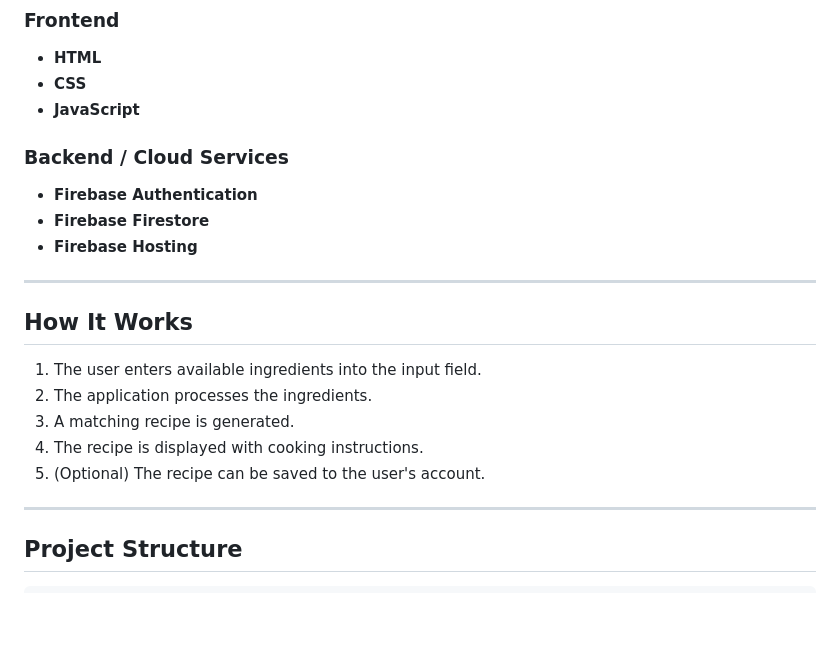
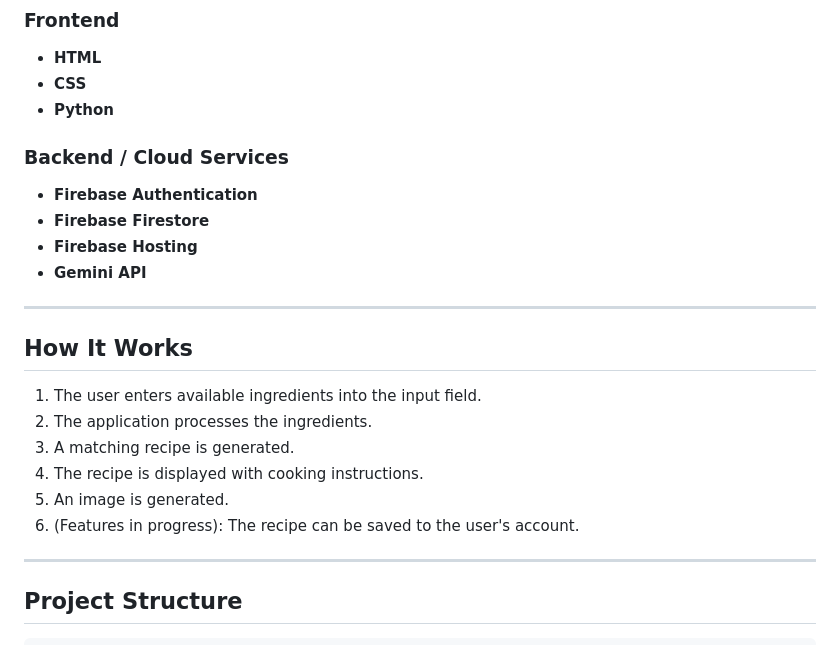
Before and after one commit to Jason520-apple/ChefGPT-Group-E-, a Markdown page: README.md, the part around the change. GitHub-like rendering; blank space fills up the shorter version.

Commit message:
Modify README to include Python and Gemini API
Updated technologies and features in the README.

```diff
--- a/README.md
+++ b/README.md
@@ -35,13 +35,14 @@ ChefGPT helps reduce food waste, save time, and simplify meal planning.
 
 * **HTML**
 * **CSS**
-* **JavaScript**
+* **Python**
 
 ### **Backend / Cloud Services**
 
 * **Firebase Authentication**
 * **Firebase Firestore**
 * **Firebase Hosting**
+* **Gemini API**
 
 ---
 
@@ -51,7 +52,8 @@ ChefGPT helps reduce food waste, save time, and simplify meal planning.
 2. The application processes the ingredients.
 3. A matching recipe is generated.
 4. The recipe is displayed with cooking instructions.
-5. (Optional) The recipe can be saved to the user's account.
+5. An image is generated.
+6. (Features in progress): The recipe can be saved to the user's account.
 
 ---
 
```
